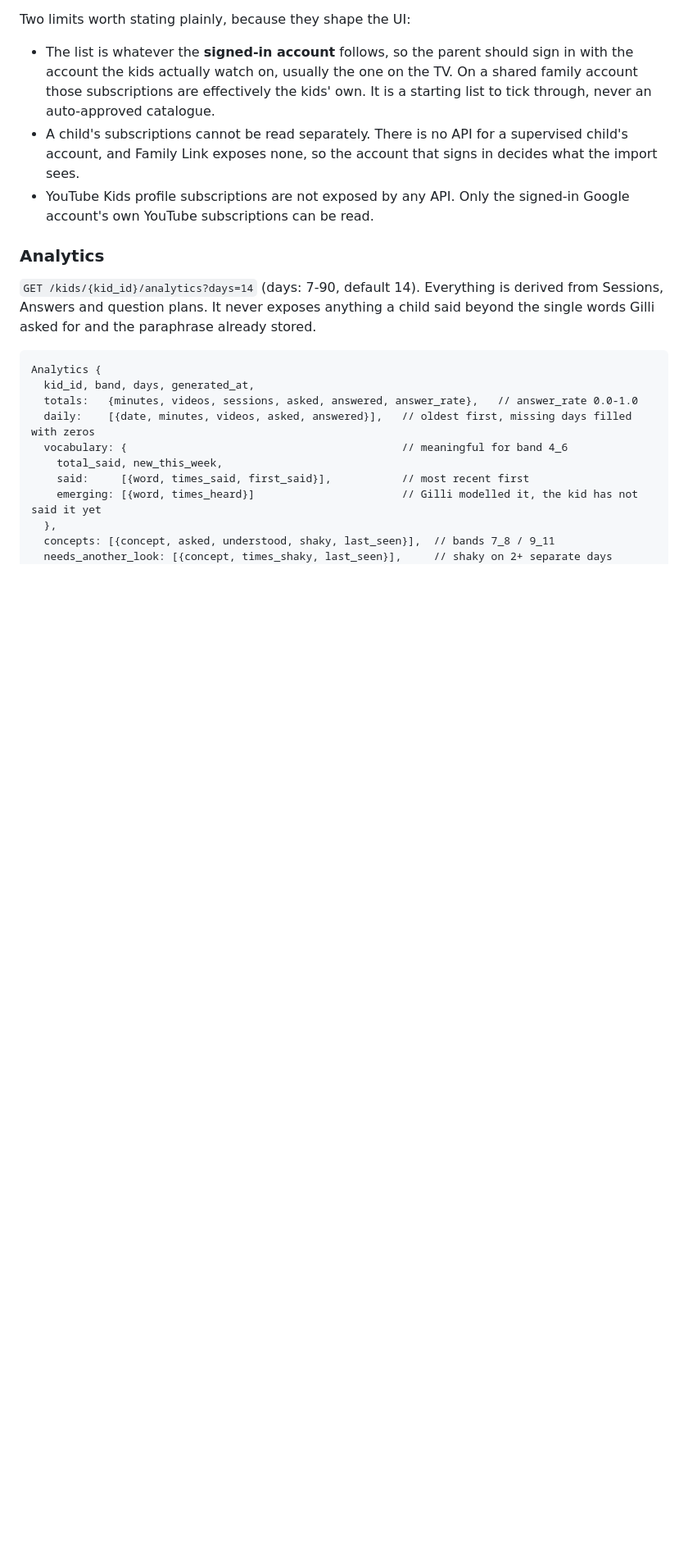
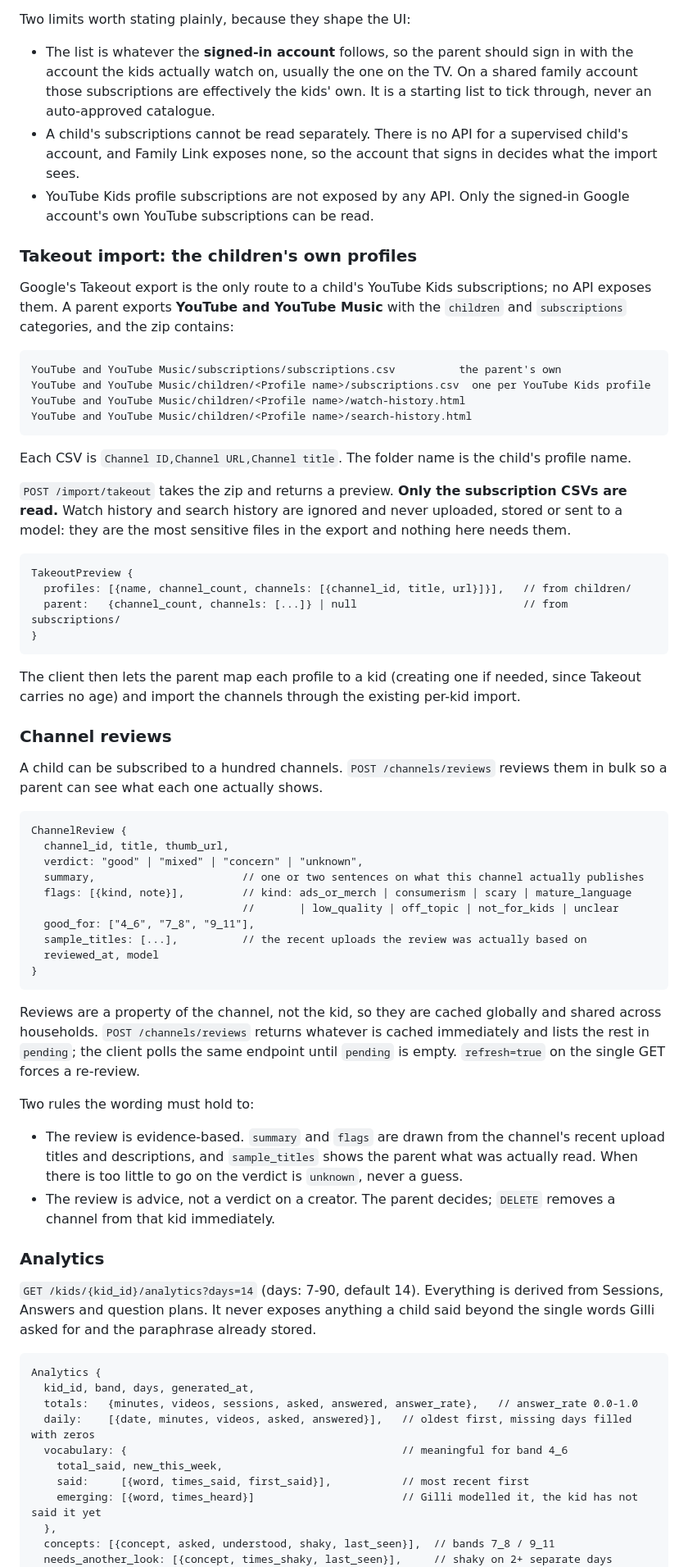
Before and after one commit to innovpk/heygilli, a Markdown page: docs/PROTOCOL.md, the part around one of its changes. Shown at 82% size. Drawn GitHub-style; blank space fills up the shorter version.

Commit message:
Protocol v1.4: Takeout import of children's profiles, and channel reviews
Takeout is the only route to a YouTube Kids profile's subscriptions; no API
exposes them. Only the subscription CSVs are read: watch and search history
are ignored, never uploaded and never sent to a model.

Co-Authored-By: Claude Fable 5.1 <noreply@anthropic.com>

````diff
--- a/docs/PROTOCOL.md
+++ b/docs/PROTOCOL.md
@@ -100,6 +104,66 @@ Two limits worth stating plainly, because they shape the UI:
 - YouTube Kids profile subscriptions are not exposed by any API. Only the signed-in Google
   account's own YouTube subscriptions can be read.
 
+### Takeout import: the children's own profiles
+
+Google's Takeout export is the only route to a child's YouTube Kids subscriptions; no API exposes
+them. A parent exports **YouTube and YouTube Music** with the `children` and `subscriptions`
+categories, and the zip contains:
+
+```
+YouTube and YouTube Music/subscriptions/subscriptions.csv          the parent's own
+YouTube and YouTube Music/children/<Profile name>/subscriptions.csv  one per YouTube Kids profile
+YouTube and YouTube Music/children/<Profile name>/watch-history.html
+YouTube and YouTube Music/children/<Profile name>/search-history.html
+```
+
+Each CSV is `Channel ID,Channel URL,Channel title`. The folder name is the child's profile name.
+
+`POST /import/takeout` takes the zip and returns a preview. **Only the subscription CSVs are read.**
+Watch history and search history are ignored and never uploaded, stored or sent to a model: they are
+the most sensitive files in the export and nothing here needs them.
+
+```
+TakeoutPreview {
+  profiles: [{name, channel_count, channels: [{channel_id, title, url}]}],   // from children/
+  parent:   {channel_count, channels: [...]} | null                          // from subscriptions/
+}
+```
+
+The client then lets the parent map each profile to a kid (creating one if needed, since Takeout
+carries no age) and import the channels through the existing per-kid import.
+
+### Channel reviews
+
+A child can be subscribed to a hundred channels. `POST /channels/reviews` reviews them in bulk so a
+parent can see what each one actually shows.
+
+```
+ChannelReview {
+  channel_id, title, thumb_url,
+  verdict: "good" | "mixed" | "concern" | "unknown",
+  summary,                       // one or two sentences on what this channel actually publishes
+  flags: [{kind, note}],         // kind: ads_or_merch | consumerism | scary | mature_language
+                                 //       | low_quality | off_topic | not_for_kids | unclear
+  good_for: ["4_6", "7_8", "9_11"],
+  sample_titles: [...],          // the recent uploads the review was actually based on
+  reviewed_at, model
+}
+```
+
+Reviews are a property of the channel, not the kid, so they are cached globally and shared across
+households. `POST /channels/reviews` returns whatever is cached immediately and lists the rest in
+`pending`; the client polls the same endpoint until `pending` is empty. `refresh=true` on the single
+GET forces a re-review.
+
+Two rules the wording must hold to:
+
+- The review is evidence-based. `summary` and `flags` are drawn from the channel's recent upload
+  titles and descriptions, and `sample_titles` shows the parent what was actually read. When there
+  is too little to go on the verdict is `unknown`, never a guess.
+- The review is advice, not a verdict on a creator. The parent decides; `DELETE` removes a channel
+  from that kid immediately.
+
 ### Analytics
 
 `GET /kids/{kid_id}/analytics?days=14` (days: 7-90, default 14). Everything is derived from
````
Also changed, not shown: other parts of docs/PROTOCOL.md (+5 -1 lines).
